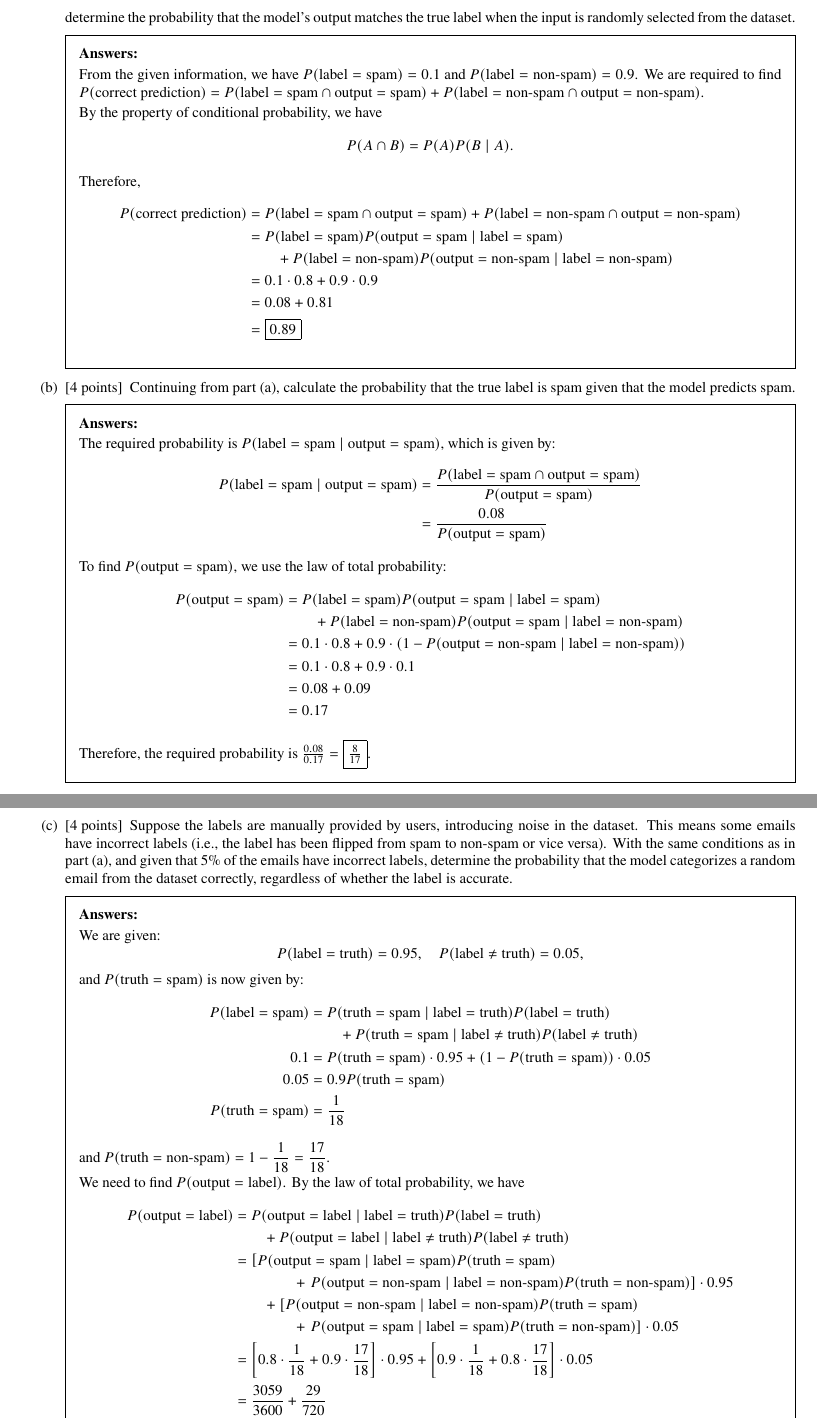
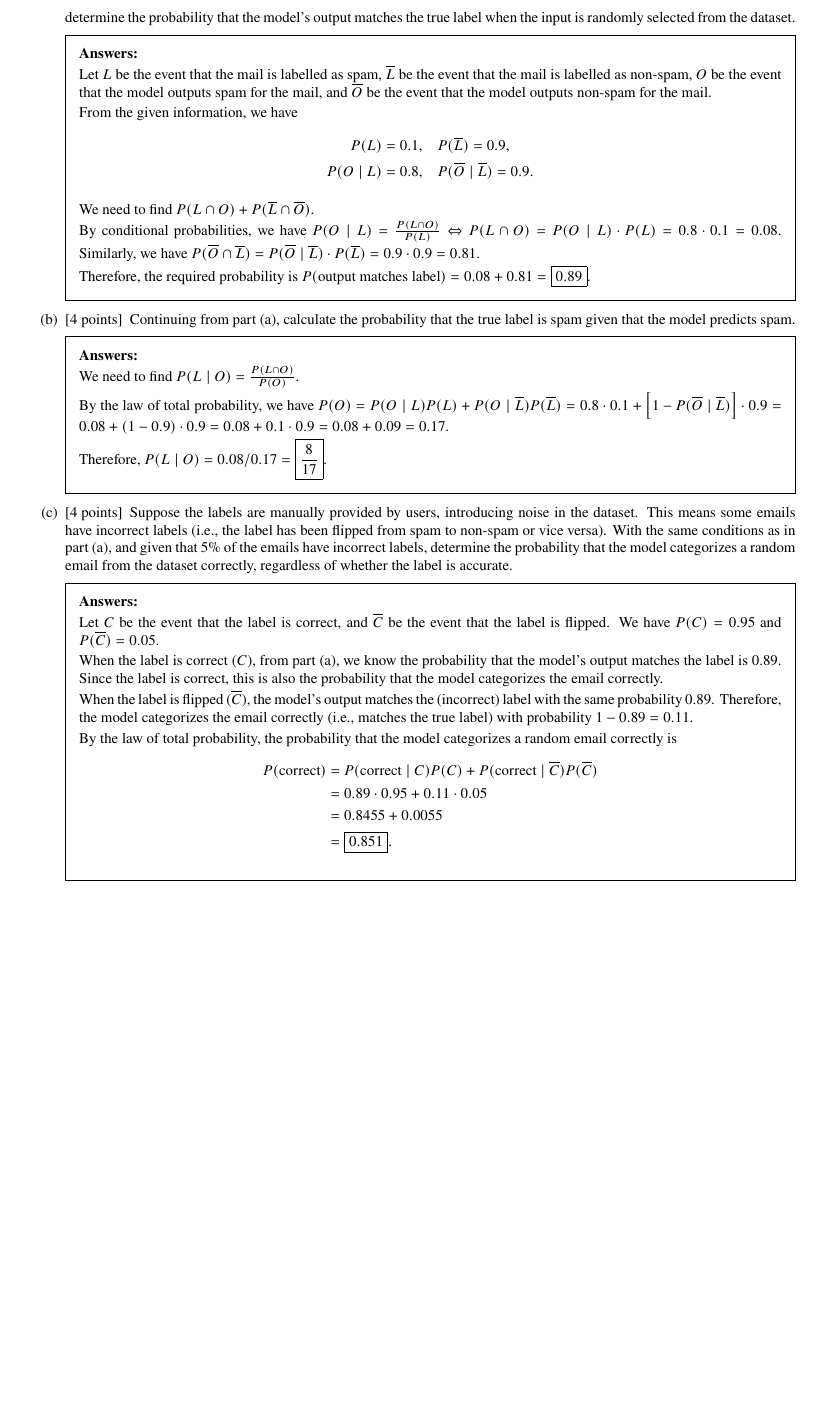
Before and after one commit to ShingZhanho/HKU-Notes, a LaTeX problem sheet (src/COMP2121_1B-Assignment2/COMP2121_1B-Assignment2.tex): two parts of pages 10 and 11 of 12 before the commit and part of page 10 of 11 after it, the two joined at a grey line, cut so that both start at the same text, the shorter picture padded with empty space. Compiled offline with pdfLaTeX.

Commit message:
docs: redo q8abc

```diff
--- a/src/COMP2121_1B-Assignment2/COMP2121_1B-Assignment2.tex
+++ b/src/COMP2121_1B-Assignment2/COMP2121_1B-Assignment2.tex
@@ -630,51 +630,33 @@
         randomly selected from the dataset.
 
         \begin{solution}
-            From the given information, we have $P(\text{label}=\text{spam})=0.1$ and
-            $P(\text{label}=\text{non-spam})=0.9$. We are required to find
-            $P(\text{correct prediction})=
-            P(\text{label}=\text{spam}\cap\text{output}=\text{spam}) +
-            P(\text{label}=\text{non-spam}\cap\text{output}=\text{non-spam})$.
+            Let $L$ be the event that the mail is labelled as spam, $\overline{L}$ be the event that the mail
+            is labelled as non-spam, $O$ be the event that the model outputs spam for the mail, and
+            $\overline{O}$ be the event that the model outputs non-spam for the mail.
 
-            By the property of conditional probability, we have
-            \[
-                P(A\cap B) = P(A) P(B\mid A).
-            \]
+            From the given information, we have
+            \begin{align*}
+                P(L) = 0.1, &\quad P(\overline{L}) = 0.9, \\
+                P(O\mid L) = 0.8, &\quad P(\overline{O}\mid \overline{L}) = 0.9.
+            \end{align*}
 
-            Therefore,
-            \begin{align*}
-                P(\text{correct prediction}) &=
-                P(\text{label}=\text{spam}\cap\text{output}=\text{spam}) + P(\text{label}=\text{non-spam}\cap\text{output}=\text{non-spam}) \\
-                &= P(\text{label}=\text{spam}) P(\text{output}=\text{spam}\mid\text{label}=\text{spam}) \\
-                &\qquad+ P(\text{label}=\text{non-spam}) P(\text{output}=\text{non-spam}\mid\text{label}=\text{non-spam}) \\
-                &= 0.1 \cdot 0.8 + 0.9 \cdot 0.9 \\
-                &= 0.08 + 0.81 \\
-                &= \boxed{0.89}
-            \end{align*}
-        \end{solution}
+            We need to find $P(L\cap O)+P(\overline{L}\cap \overline{O})$.
+
+            By conditional probabilities, we have $P(O\mid L) = \frac{P(L\cap O)}{P(L)} \Leftrightarrow P(L\cap O) = P(O\mid L) \cdot P(L) = 0.8 \cdot 0.1 = 0.08$.
+            Similarly, we have $P(\overline{O}\cap\overline{L}) = P(\overline{O}\mid\overline{L})\cdot P(\overline{L}) = 0.9 \cdot 0.9 = 0.81$.
+
+            Therefore, the required probability is $P(\text{output matches label})=0.08 + 0.81 = \boxed{0.89}$.
+      \end{solution}
 
         \part[4] Continuing from part (\ref{part@8@1}), calculate the probability that the
         true label is spam given that the model predicts spam.
 
         \begin{solution}
-            The required probability is $P(\text{label}=\text{spam}\mid\text{output}=\text{spam})$,
-            which is given by:
-            \begin{align*}
-                P(\text{label}=\text{spam}\mid\text{output}=\text{spam}) &=
-                \frac{P(\text{label}=\text{spam}\cap\text{output}=\text{spam})}{P(\text{output}=\text{spam})}\\
-                &=\frac{0.08}{P(\text{output}=\text{spam})}
-            \end{align*}
+            We need to find $P(L\mid O)=\frac{P(L\cap O)}{P(O)}$.
 
-            To find $P(\text{output}=\text{spam})$, we use the law of total probability:
-            \begin{align*}
-                P(\text{output}=\text{spam}) &=
-                P(\text{label}=\text{spam}) P(\text{output}=\text{spam}\mid\text{label}=\text{spam}) \\
-                &\qquad+ P(\text{label}=\text{non-spam}) P(\text{output}=\text{spam}\mid\text{label}=\text{non-spam}) \\
-                &= 0.1 \cdot 0.8 + 0.9 \cdot (1-P(\text{output}=\text{non-spam}\mid\text{label}=\text{non-spam})) \\
-                &= 0.1 \cdot 0.8 + 0.9 \cdot 0.1 \\
-                &= 0.08 + 0.09 \\
-                &= 0.17
-            \end{align*}
+            By the law of total probability, we have $P(O)=P(O\mid L)P(L)+P(O\mid\overline{L})P(\overline{L})
+            =0.8\cdot0.1+\left[1-P(\overline{O}\mid\overline{L})\right]\cdot0.9
+            =0.08+(1-0.9)\cdot0.9=0.08+0.1\cdot0.9=0.08+0.09=0.17$.
 
-            Therefore, the required probability is $\frac{0.08}{0.17}=\boxed{\textstyle\frac{8}{17}}$.
+            Therefore, $P(L\mid O)=0.08/0.17=\boxed{\frac{8}{17}}$.
         \end{solution}
@@ -688,34 +668,23 @@
         a random email from the dataset correctly, regardless of whether the label is accurate.
 
         \begin{solution}
-            We are given:
-            \[
-                P(\text{label}=\text{truth})=0.95,\quad
-                P(\text{label}\neq\text{truth})=0.05,
-            \]
-            and $P(\text{truth}=\text{spam})$ is now given by:
+            Let $C$ be the event that the label is correct, and $\overline{C}$ be the event that the label is flipped.
+            We have $P(C)=0.95$ and $P(\overline{C})=0.05$.
+
+            When the label is correct ($C$), from part (\ref{part@8@1}), we know the probability that the model's
+            output matches the label is 0.89. Since the label is correct, this is also the probability that the
+            model categorizes the email correctly.
+
+            When the label is flipped ($\overline{C}$), the model's output matches the (incorrect) label with
+            the same probability 0.89. Therefore, the model categorizes the email correctly (i.e., matches the
+            true label) with probability $1-0.89=0.11$.
+
+            By the law of total probability, the probability that the model categorizes a random email correctly is
             \begin{align*}
-                P(\text{label}=\text{spam}) &=
-                P(\text{truth}=\text{spam}\mid\text{label}=\text{truth}) P(\text{label}=\text{truth}) \\
-                &\qquad+ P(\text{truth}=\text{spam}\mid\text{label}\neq\text{truth}) P(\text{label}\neq\text{truth}) \\
-                0.1 &= P(\text{truth}=\text{spam})\cdot0.95 + (1-P(\text{truth}=\text{spam}))\cdot0.05 \\
-                0.05 &= 0.9 P(\text{truth}=\text{spam}) \\
-                P(\text{truth}=\text{spam}) &= \frac{1}{18}
-            \end{align*}
-            and $P(\text{truth}=\text{non-spam})=1-\displaystyle\frac{1}{18}=\frac{17}{18}$.
-
-            We need to find $P(\text{output}=\text{label})$. By the law of total probability, we have
-            \begin{align*}
-                P(\text{output}=\text{label}) &=
-                P(\text{output}=\text{label}\mid\text{label}=\text{truth}) P(\text{label}=\text{truth}) \\
-                &\qquad+ P(\text{output}=\text{label}\mid\text{label}\neq\text{truth}) P(\text{label}\neq\text{truth}) \\
-                &=\left[P(\text{output}=\text{spam}\mid\text{label}=\text{spam}) P(\text{truth}=\text{spam})\right.\\
-                        &\qquad\qquad+ \left.P(\text{output}=\text{non-spam}\mid\text{label}=\text{non-spam}) P(\text{truth}=\text{non-spam})\right]\cdot 0.95 \\
-                    &\qquad+\left[P(\text{output}=\text{non-spam}\mid\text{label}=\text{non-spam}) P(\text{truth}=\text{spam})\right.\\
-                        &\qquad\qquad+ \left.P(\text{output}=\text{spam}\mid\text{label}=\text{spam}) P(\text{truth}=\text{non-spam})\right] \cdot 0.05 \\
-                &=\left[0.8\cdot\frac{1}{18} + 0.9\cdot\frac{17}{18}\right]\cdot0.95 + \left[0.9\cdot\frac{1}{18} + 0.8\cdot\frac{17}{18}\right]\cdot0.05 \\
-                &=\frac{3059}{3600}+\frac{29}{720} \\
-                &= \boxed{\frac{89}{100}}.
+                P(\text{correct}) &= P(\text{correct}\mid C)P(C) + P(\text{correct}\mid\overline{C})P(\overline{C})\\
+                &= 0.89\cdot0.95 + 0.11\cdot0.05\\
+                &= 0.8455 + 0.0055\\
+                &= \boxed{0.851}.
             \end{align*}
         \end{solution}
 
```
Also changed, not shown: src/COMP2121_1B-Assignment2/COMP2121_1B-Assignment2.tex (2 more changed lines).
